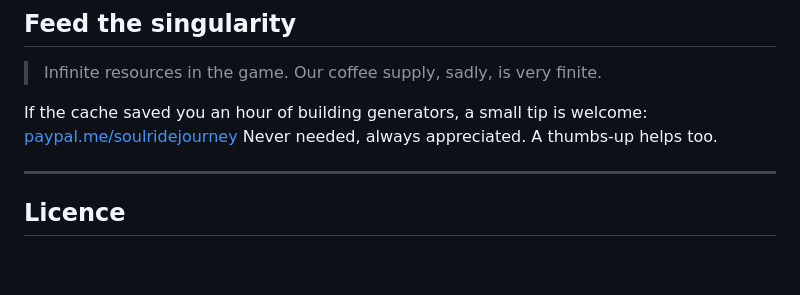
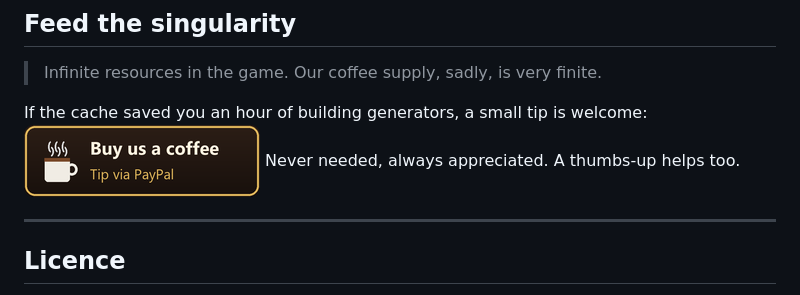
Before and after one commit to moonrise420/blackhole-cache, a Markdown page: README.md, the part around the change. Drawn GitHub-style; pictures changed too: .github/images/donate.png (added); blank space fills up the shorter version.

Commit message:
Donate button
Co-Authored-By: Claude Opus 5.5 <noreply@anthropic.com>

```diff
--- a/README.md
+++ b/README.md
@@ -57,7 +57,8 @@ The Black Hole Cache collects nothing and never goes online.
 ## Feed the singularity
 > Infinite resources in the game. Our coffee supply, sadly, is very finite.
 
-If the cache saved you an hour of building generators, a small tip is welcome: [paypal.me/soulridejourney](https://www.paypal.me/soulridejourney)
+If the cache saved you an hour of building generators, a small tip is welcome:
+[![](.github/images/donate.png)](https://www.paypal.me/soulridejourney)
 Never needed, always appreciated. A thumbs-up helps too.
 
 ---
```
